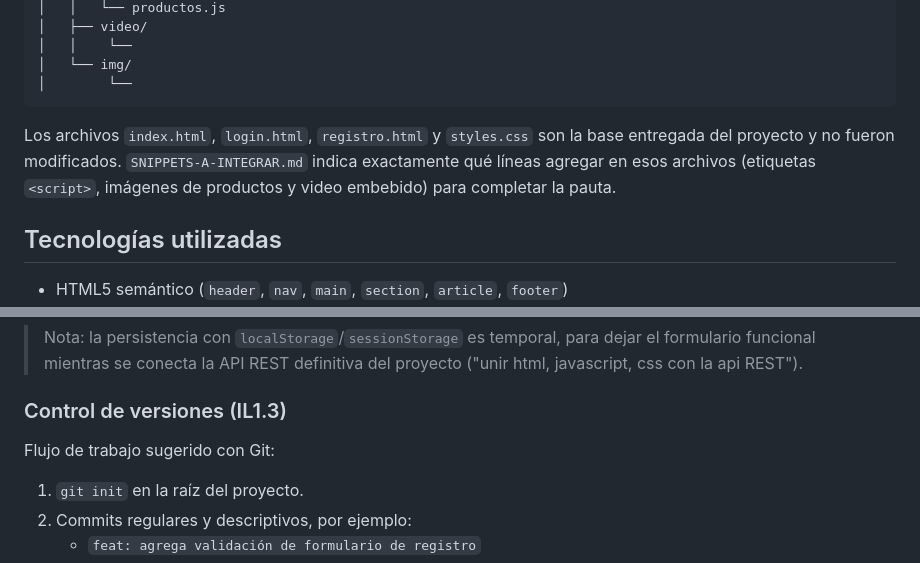
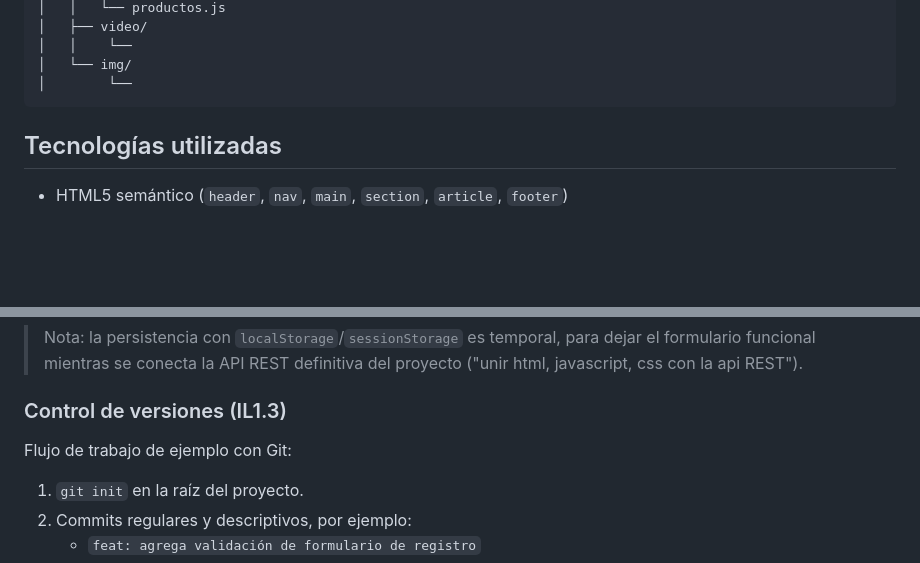
Before and after one commit to Chilombi4/PRUEBA-1, a Markdown page: README.md, 2 parts joined by grey strips. Drawn GitHub-style; blank space fills up the shorter version.

Commit message:
arreglar el readme

````diff
--- a/README.md
+++ b/README.md
@@ -29,11 +29,6 @@ IL1.1, IL1.2 e IL1.3 de la pauta de evaluación.
 │   └── img/
 │        └──
 ```
-
-Los archivos `index.html`, `login.html`, `registro.html` y `styles.css` son la
-base entregada del proyecto y no fueron modificados. `SNIPPETS-A-INTEGRAR.md`
-indica exactamente qué líneas agregar en esos archivos (etiquetas `<script>`,
-imágenes de productos y video embebido) para completar la pauta.
 
 ## Tecnologías utilizadas
 
@@ -90,7 +85,7 @@ imágenes de productos y video embebido) para completar la pauta.
 
 ### Control de versiones (IL1.3)
 
-Flujo de trabajo sugerido con Git:
+Flujo de trabajo de ejemplo con Git:
 
 1. `git init` en la raíz del proyecto.
 2. Commits regulares y descriptivos, por ejemplo:
````
